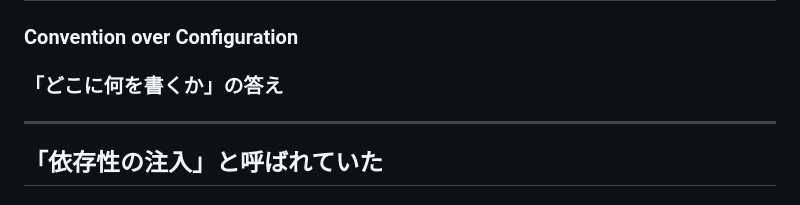
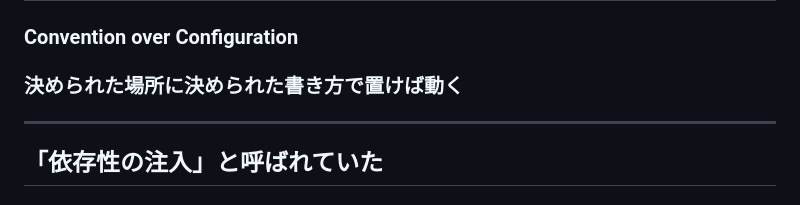
Before and after one commit to mimimiku778/mimimiku778.github.io, a Markdown page: phperkaigi2026/slides.md, the part around the change. Rendered like a GitHub page.

Commit message:
設定より規約の説明を「決められた場所に置けば動く」に変更

```diff
--- a/phperkaigi2026/slides.md
+++ b/phperkaigi2026/slides.md
@@ -363,10 +363,10 @@ class ImageApiController
 ## 「設定より規約」と呼ばれていた
 
 ### Convention over Configuration
-### 「どこに何を書くか」の答え
+### 決められた場所に決められた書き方で置けば動く
 
 <!--
-「どこに何を書くかの答えは、設定より規約と呼ばれていました」
+「決められた場所に決められた書き方で置けば動く。これは設定より規約と呼ばれていました」
 -->
 
 ---
```
